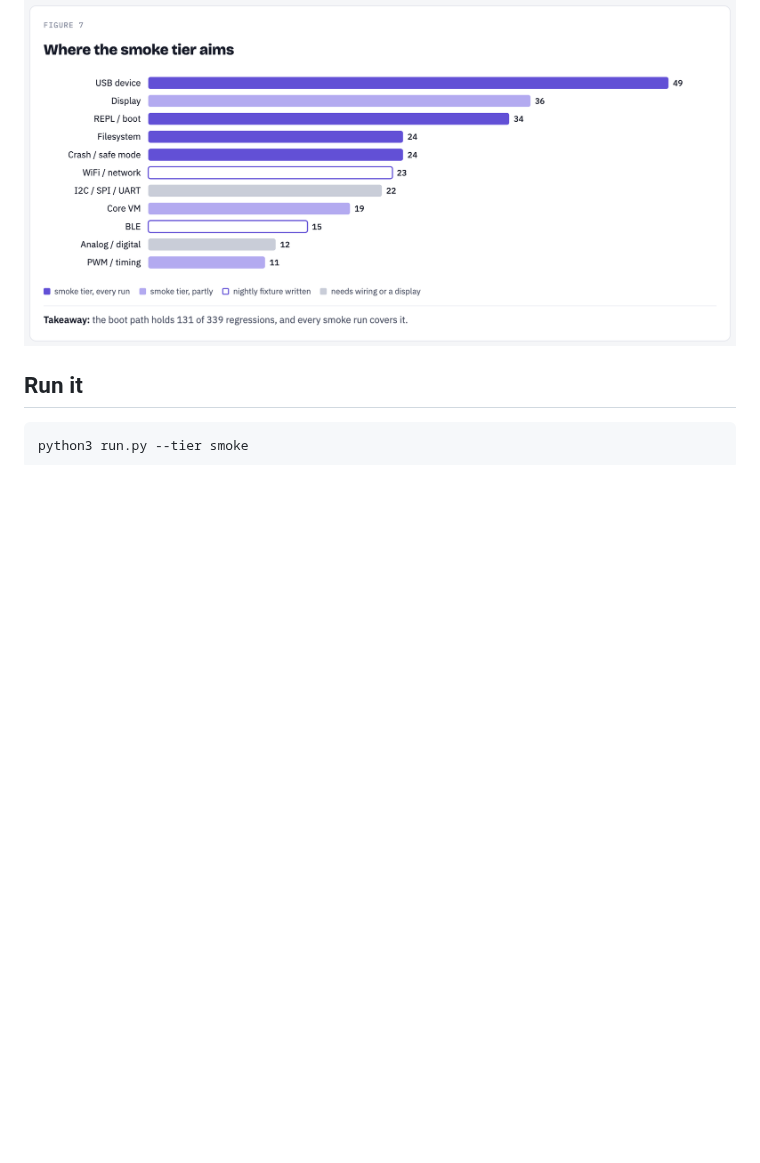
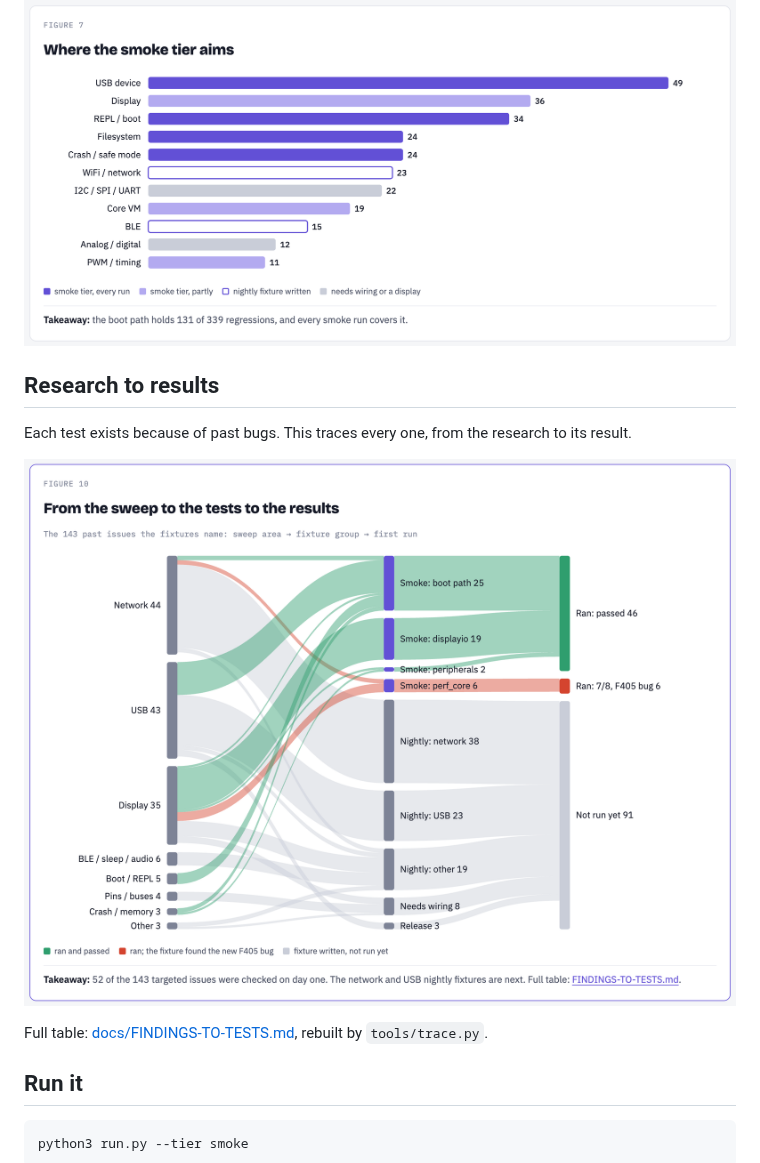
Before and after one commit to mikeysklar/cp-regress, a Markdown page: README.md, the part around the change. Drawn GitHub-style; pictures changed too: images/fig-traceability.png (added); blank space fills up the shorter version.

````diff
--- a/README.md
+++ b/README.md
@@ -50,6 +50,14 @@ The startup path (USB, drive, console, code.py) is where most past breakage happ
 
 ![Where the smoke tests aim, by past regressions](images/fig-coverage.png)
 
+## Research to results
+
+Each test exists because of past bugs. This traces every one, from the research to its result.
+
+![From the sweep to the tests to the results](images/fig-traceability.png)
+
+Full table: [docs/FINDINGS-TO-TESTS.md](docs/FINDINGS-TO-TESTS.md), rebuilt by `tools/trace.py`.
+
 ## Run it
 
 ```sh
````
Also changed, not shown: docs/FINDINGS-TO-TESTS.md (added, +240 -0 lines), 3 other files.
